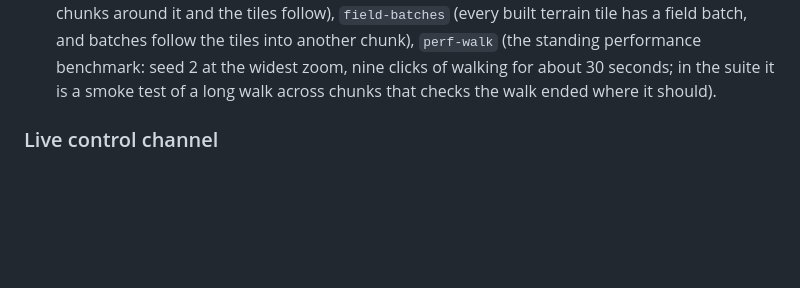
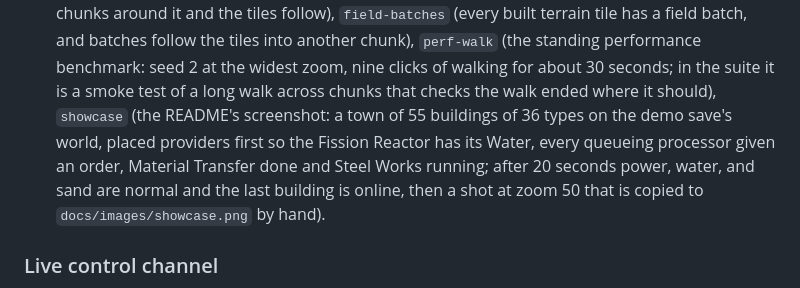
Before and after one commit to cabal95/telaelus, a Markdown page: docs/blueprints/testing.md, the part around the change. Rendered like a GitHub page; blank space fills up the shorter version.

```diff
--- a/docs/blueprints/testing.md
+++ b/docs/blueprints/testing.md
@@ -730,7 +730,11 @@ pausing it and stepping frame by frame.
   follow), `field-batches` (every built terrain tile has a field batch, and batches follow the
   tiles into another chunk), `perf-walk` (the standing performance benchmark: seed 2 at the widest
   zoom, nine clicks of walking for about 30 seconds; in the suite it is a smoke test of a long walk
-  across chunks that checks the walk ended where it should).
+  across chunks that checks the walk ended where it should), `showcase` (the README's screenshot:
+  a town of 55 buildings of 36 types on the demo save's world, placed providers first so the
+  Fission Reactor has its Water, every queueing processor given an order, Material Transfer done
+  and Steel Works running; after 20 seconds power, water, and sand are normal and the last
+  building is online, then a shot at zoom 50 that is copied to `docs/images/showcase.png` by hand).
 
 ### Live control channel
 
```
Also changed, not shown: README.md (+6 -0 lines), docs/changesets/INDEX.md (+2 -0 lines), docs/images/showcase.png (added), 2 other files.
